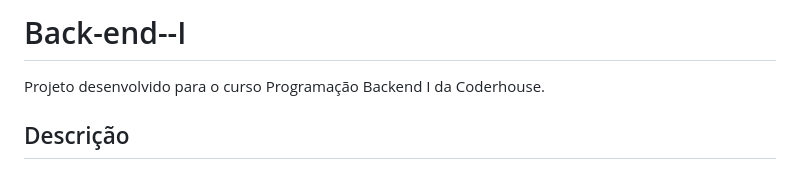
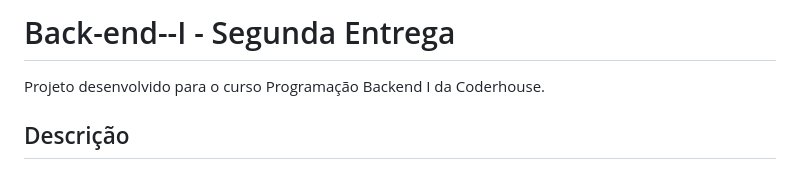
Before and after one commit to nanasaria/Back-end--Coderhouse, a Markdown page: README.md, the part around one of its changes. Rendered like a GitHub page.

Commit message:
Segunda entrega

```diff
--- a/README.md
+++ b/README.md
@@ -1,4 +1,4 @@
-# Back-end--I
+# Back-end--I - Segunda Entrega
 
 Projeto desenvolvido para o curso Programação Backend I da Coderhouse.
 
```
Also changed, not shown: other parts of README.md (+6 -0 lines).
